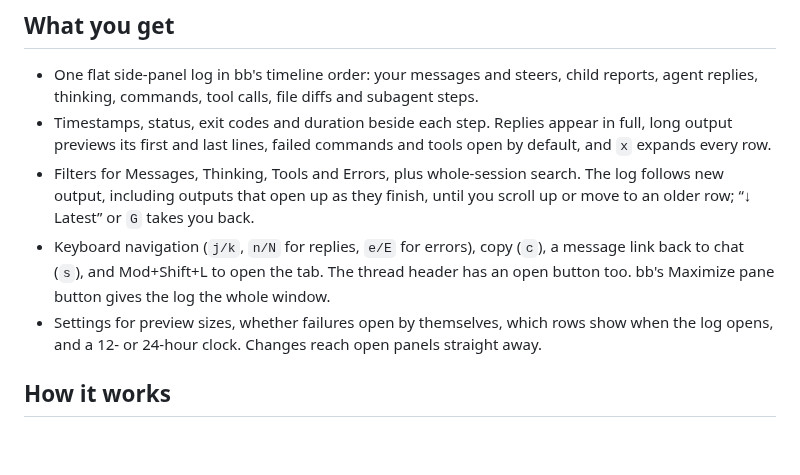
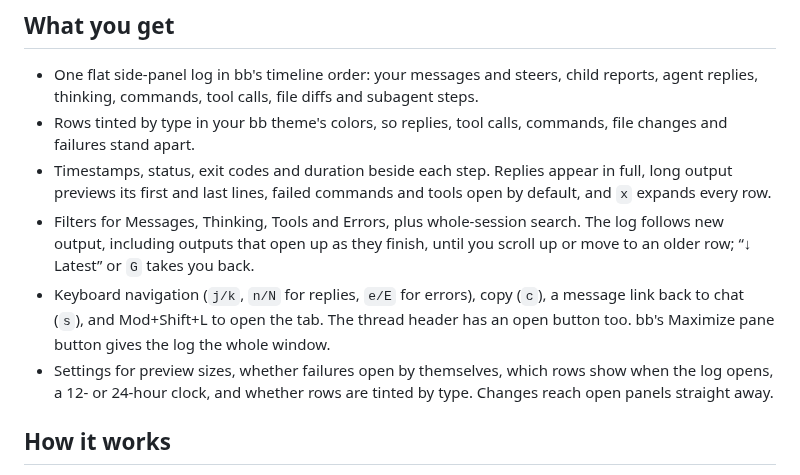
Before and after one commit to kalindudc/bb-marketplace, a Markdown page: plugins/session-log/PLUGIN_OVERVIEW.md, the part around the change. Rendered like a GitHub page; blank space fills up the shorter version.

```diff
--- a/plugins/session-log/PLUGIN_OVERVIEW.md
+++ b/plugins/session-log/PLUGIN_OVERVIEW.md
@@ -3,10 +3,11 @@ See everything an agent did in a thread without opening nested chat rows.
 ## What you get
 
 - One flat side-panel log in bb's timeline order: your messages and steers, child reports, agent replies, thinking, commands, tool calls, file diffs and subagent steps.
+- Rows tinted by type in your bb theme's colors, so replies, tool calls, commands, file changes and failures stand apart.
 - Timestamps, status, exit codes and duration beside each step. Replies appear in full, long output previews its first and last lines, failed commands and tools open by default, and `x` expands every row.
 - Filters for Messages, Thinking, Tools and Errors, plus whole-session search. The log follows new output, including outputs that open up as they finish, until you scroll up or move to an older row; “↓ Latest” or `G` takes you back.
 - Keyboard navigation (`j/k`, `n/N` for replies, `e/E` for errors), copy (`c`), a message link back to chat (`s`), and Mod+Shift+L to open the tab. The thread header has an open button too. bb's Maximize pane button gives the log the whole window.
-- Settings for preview sizes, whether failures open by themselves, which rows show when the log opens, and a 12- or 24-hour clock. Changes reach open panels straight away.
+- Settings for preview sizes, whether failures open by themselves, which rows show when the log opens, a 12- or 24-hour clock, and whether rows are tinted by type. Changes reach open panels straight away.
 
 ## How it works
 
```
Also changed, not shown: plugins/session-log/README.md (+8 -2 lines), screenshots/session-log/full-window.png, screenshots/session-log/side-panel.png, 12 other files.
